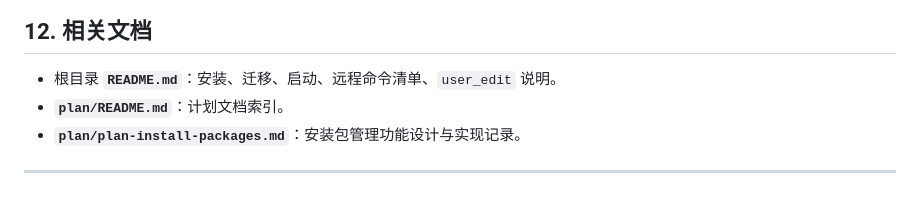
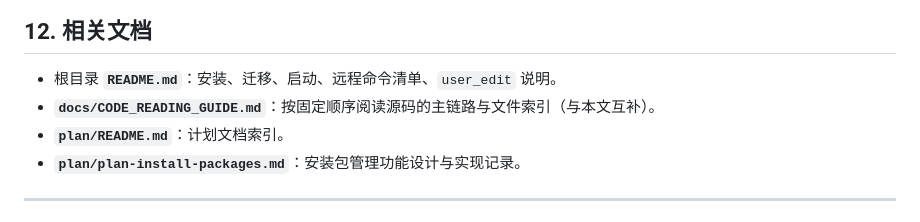
Before and after one commit to Kiritoabc/tpops_deployment, a Markdown page: docs/PROJECT_GUIDE.md, the part around the change. Drawn GitHub-style.

```diff
--- a/docs/PROJECT_GUIDE.md
+++ b/docs/PROJECT_GUIDE.md
@@ -223,6 +223,7 @@ plan/                      # 功能设计文档（plan-xxx.md）
 ## 12. 相关文档
 
 - 根目录 **`README.md`**：安装、迁移、启动、远程命令清单、`user_edit` 说明。
+- **`docs/CODE_READING_GUIDE.md`**：按固定顺序阅读源码的主链路与文件索引（与本文互补）。
 - **`plan/README.md`**：计划文档索引。
 - **`plan/plan-install-packages.md`**：安装包管理功能设计与实现记录。
 
```
Also changed, not shown: README.md (+2 -0 lines), docs/CODE_READING_GUIDE.md (added, +153 -0 lines).
